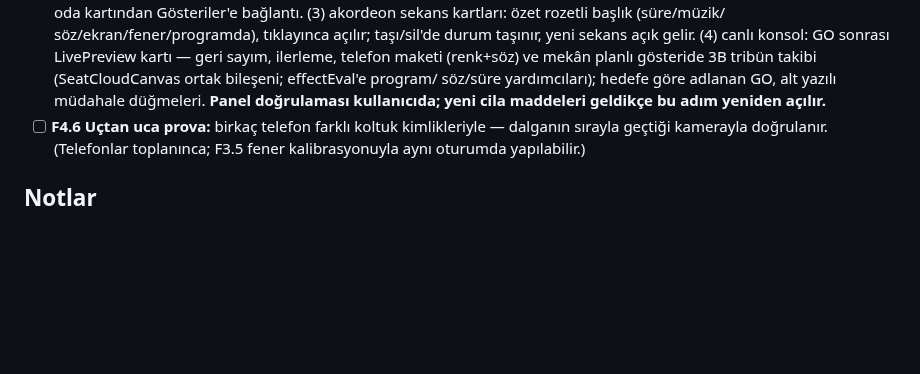
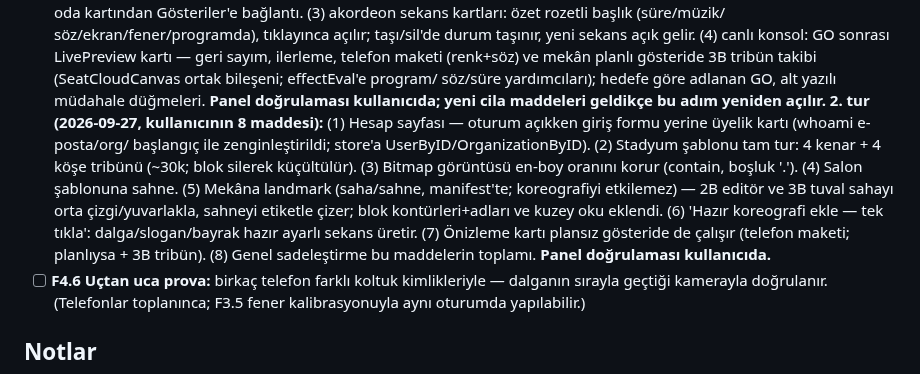
Before and after one commit to msaliheroglu/tekses, a Markdown page: docs/faz1-plan-ve-durum.md, the part around the change. GitHub-like rendering; blank space fills up the shorter version.

Commit message:
defter: F4.5 2. tur (kullanıcının 8 maddesi) tamam
Co-Authored-By: Claude Fable 5 <noreply@anthropic.com>
Claude-Session: https://claude.ai/code/session_019bZJunXExfRkQjsxeb77vy

```diff
--- a/docs/faz1-plan-ve-durum.md
+++ b/docs/faz1-plan-ve-durum.md
@@ -465,6 +465,18 @@ parametre taşır, telefon rengini/zamanını (mekân geometrisi + kendi koltuğ
   söz/süre yardımcıları); hedefe göre adlanan GO, alt yazılı müdahale
   düğmeleri. **Panel doğrulaması kullanıcıda; yeni cila maddeleri geldikçe
   bu adım yeniden açılır.**
+  **2. tur (2026-09-27, kullanıcının 8 maddesi):** (1) Hesap sayfası —
+  oturum açıkken giriş formu yerine üyelik kartı (whoami e-posta/org/
+  başlangıç ile zenginleştirildi; store'a UserByID/OrganizationByID).
+  (2) Stadyum şablonu tam tur: 4 kenar + 4 köşe tribünü (~30k; blok
+  silerek küçültülür). (3) Bitmap görüntüsü en-boy oranını korur (contain,
+  boşluk '.'). (4) Salon şablonuna sahne. (5) Mekâna landmark (saha/sahne,
+  manifest'te; koreografiyi etkilemez) — 2B editör ve 3B tuval sahayı orta
+  çizgi/yuvarlakla, sahneyi etiketle çizer; blok kontürleri+adları ve kuzey
+  oku eklendi. (6) 'Hazır koreografi ekle — tek tıkla': dalga/slogan/bayrak
+  hazır ayarlı sekans üretir. (7) Önizleme kartı plansız gösteride de
+  çalışır (telefon maketi; planlıysa + 3B tribün). (8) Genel sadeleştirme
+  bu maddelerin toplamı. **Panel doğrulaması kullanıcıda.**
 - [ ] **F4.6 Uçtan uca prova:** birkaç telefon farklı koltuk kimlikleriyle —
   dalganın sırayla geçtiği kamerayla doğrulanır. (Telefonlar toplanınca;
   F3.5 fener kalibrasyonuyla aynı oturumda yapılabilir.)
```
